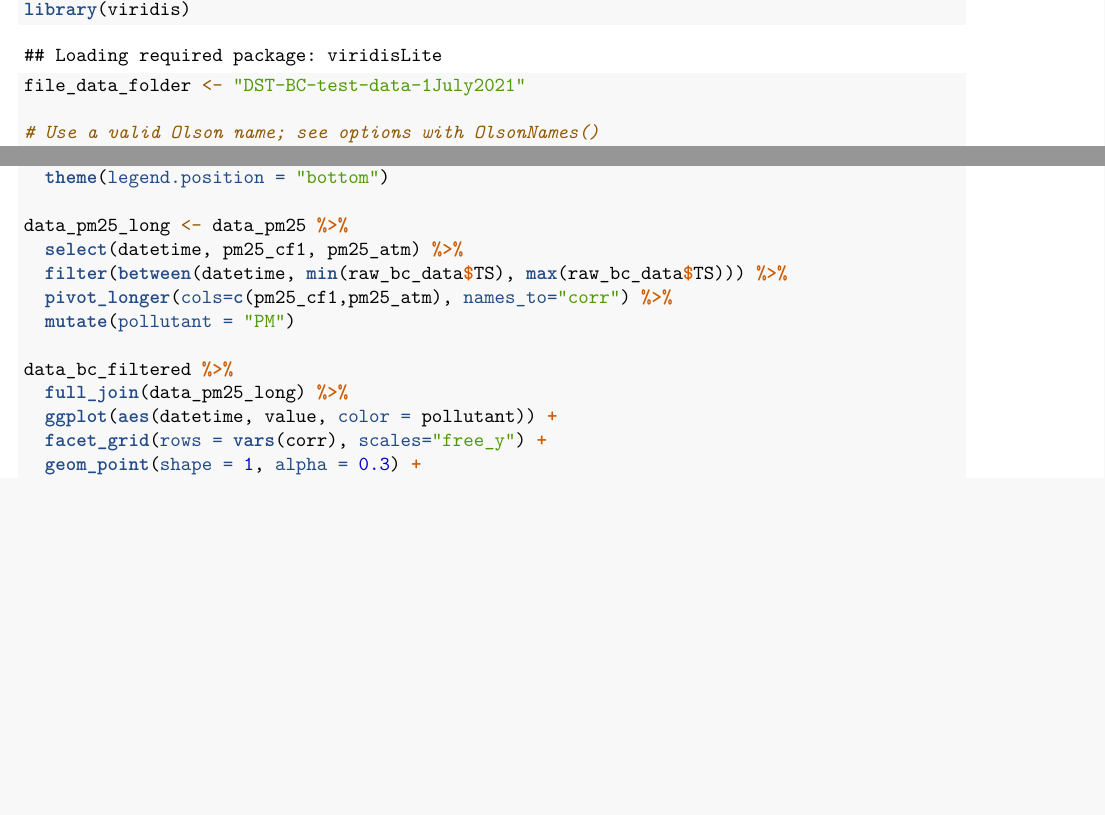
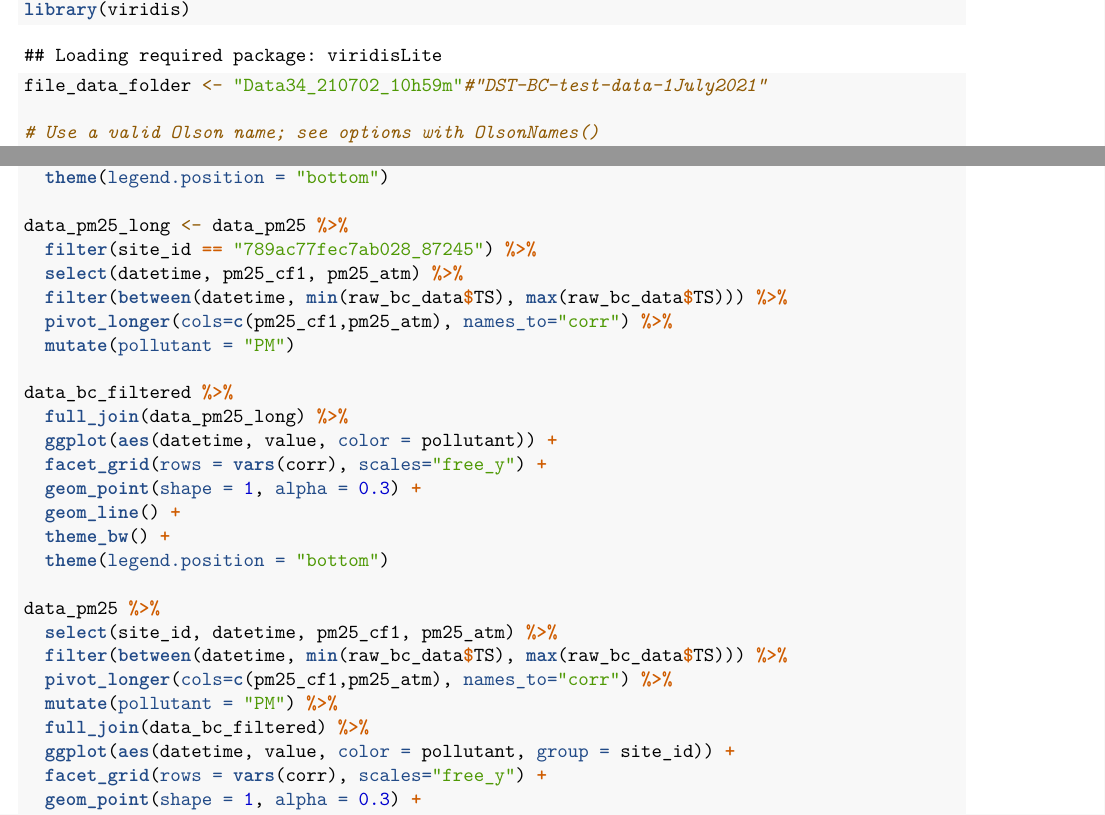
Before and after one commit to gmcginnis/PurpleAir_Portland_2021, an R Markdown document (R/summer_bc.Rmd): two parts of pages 1 and 6 of 6, joined at a grey line, cut so that both start at the same text, the shorter picture padded with empty space. Rendered offline with R 4.5, knitr and Pandoc, then LaTeX, with nearby package versions.

Commit message:
Checking date on BC data

````diff
--- a/R/summer_bc.Rmd
+++ b/R/summer_bc.Rmd
@@ -18,7 +18,7 @@ library(viridis)
 ```
 
 ```{r inputs}
-file_data_folder <- "DST-BC-test-data-1July2021"
+file_data_folder <- "Data34_210702_10h59m"#"DST-BC-test-data-1July2021"
 
 # Use a valid Olson name; see options with OlsonNames()
 # Reported TZ for the data can be found in the settings file
@@ -287,6 +288,7 @@ data_bc_filtered %>%
   theme(legend.position = "bottom")
 
 data_pm25_long <- data_pm25 %>%
+  filter(site_id == "789ac77fec7ab028_87245") %>%
   select(datetime, pm25_cf1, pm25_atm) %>%
   filter(between(datetime, min(raw_bc_data$TS), max(raw_bc_data$TS))) %>%
   pivot_longer(cols=c(pm25_cf1,pm25_atm), names_to="corr") %>%
@@ -300,3 +302,13 @@ data_bc_filtered %>%
   geom_line() +
   theme_bw() +
   theme(legend.position = "bottom")
+
+data_pm25 %>%
+  select(site_id, datetime, pm25_cf1, pm25_atm) %>%
+  filter(between(datetime, min(raw_bc_data$TS), max(raw_bc_data$TS))) %>%
+  pivot_longer(cols=c(pm25_cf1,pm25_atm), names_to="corr") %>%
+  mutate(pollutant = "PM") %>%
+  full_join(data_bc_filtered) %>%
+  ggplot(aes(datetime, value, color = pollutant, group = site_id)) +
+  facet_grid(rows = vars(corr), scales="free_y") +
+  geom_point(shape = 1, alpha = 0.3) +
````
Also changed, not shown: R/summer_bc.Rmd (4 more changed lines).
